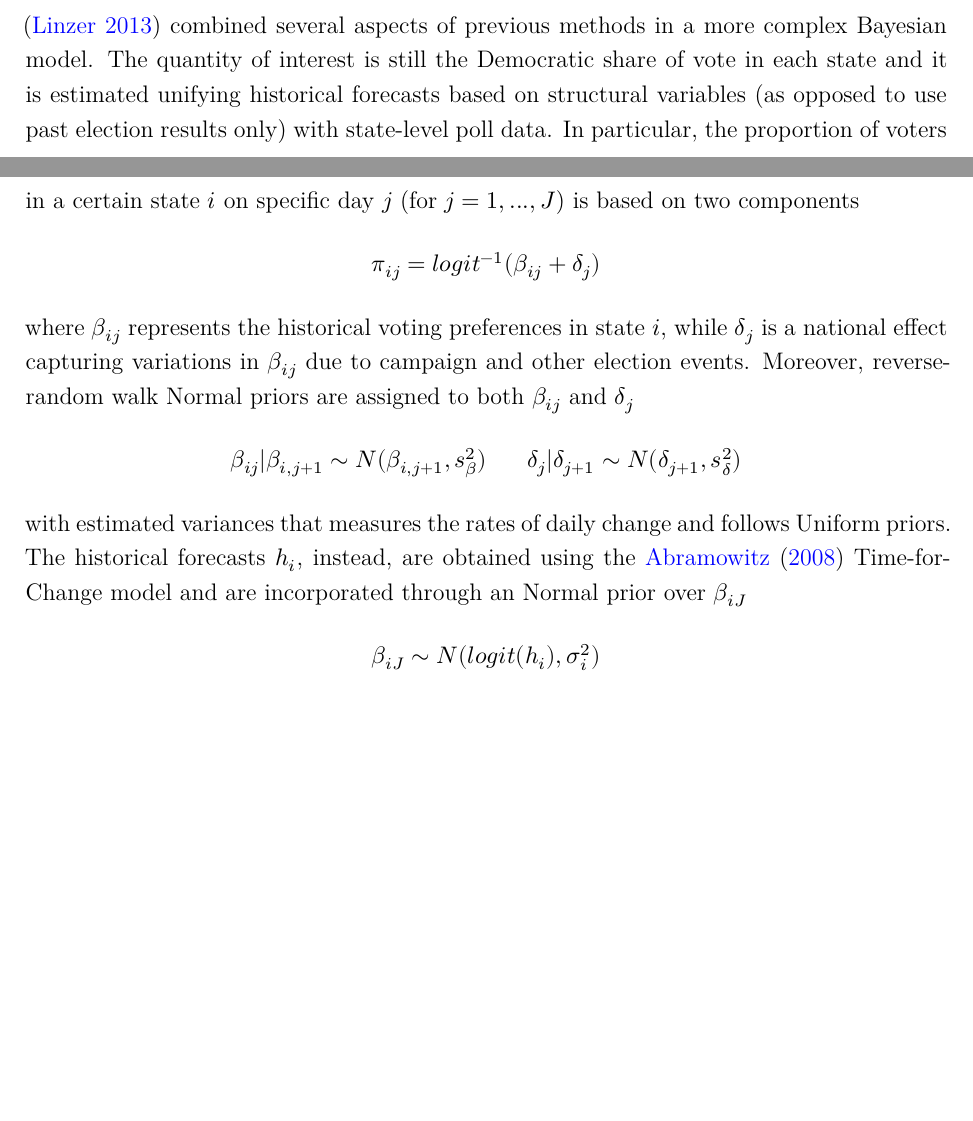
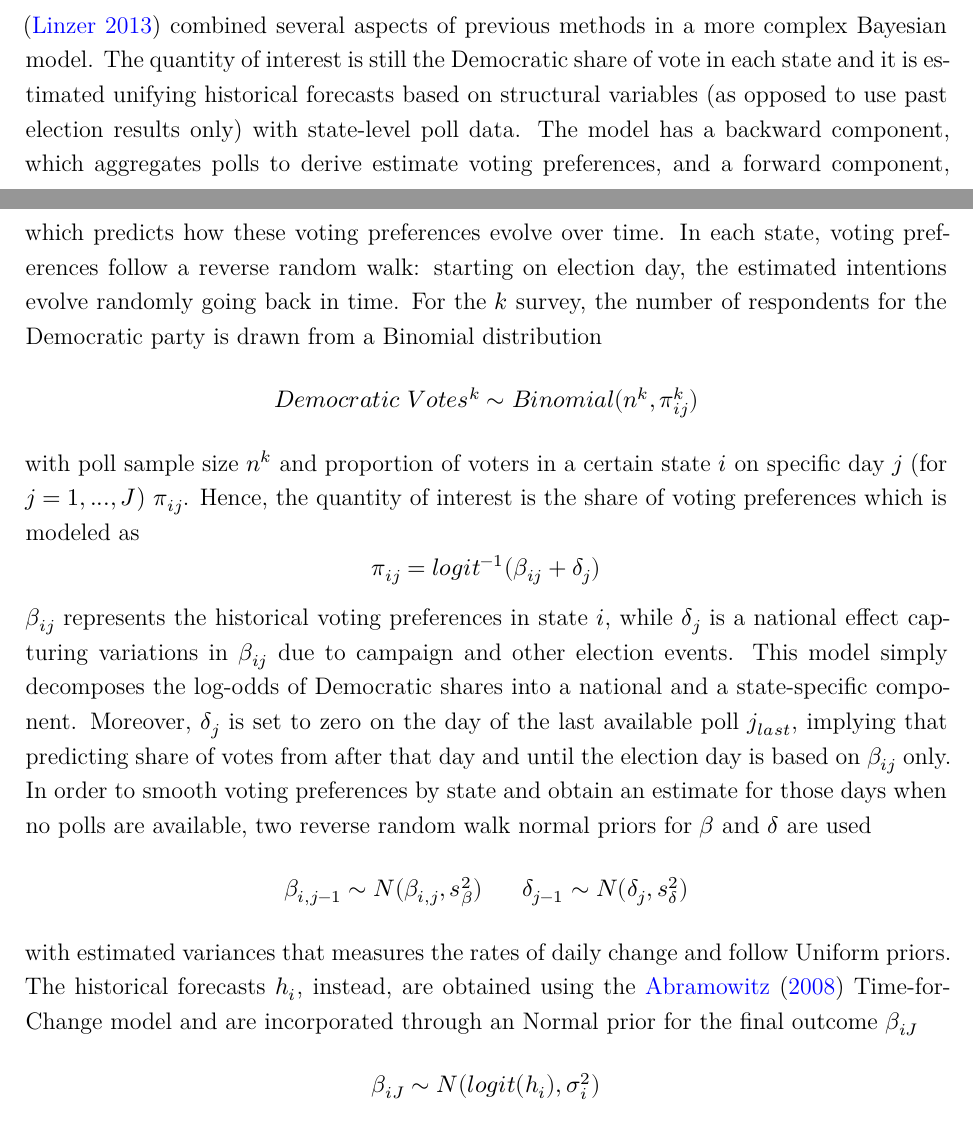
Before and after one commit to marcozanotti/election-forecasting-review, a Quarto document (review/elecforec_rev.qmd): two parts of pages 7 and 8 of 10, joined at a grey line, cut so that both start at the same text, the shorter picture padded with empty space. The pictures show the output file review/elecforec_rev.pdf that the author committed with the source.

Commit message:
update linzer model

```diff
--- a/review/elecforec_rev.qmd
+++ b/review/elecforec_rev.qmd
@@ -291,18 +291,34 @@ produced very accurate results in forecasting 2008 US election.
 model. The quantity of interest is still the Democratic share of vote in each
 state and it is estimated unifying historical forecasts based on structural
 variables (as opposed to use past election results only) with state-level poll data.
-In particular, the proportion of voters in a certain state $i$ on specific day $j$
-(for $j = 1,...,J$) is based on two components
+The model has a backward component, which aggregates polls to derive estimate
+voting preferences, and a forward component, which predicts how these voting
+preferences evolve over time. In each state, voting preferences follow a reverse
+random walk: starting on election day, the estimated intentions evolve randomly
+going back in time.
+For the $k$ survey, the number of respondents for the Democratic party is drawn
+from a Binomial distribution
+$$Democratic \; Votes^k \sim Binomial(n^k, \pi_{ij}^k)$$
+with poll sample size $n^k$ and proportion of voters in a certain state $i$
+on specific day $j$ (for $j = 1,...,J$) $\pi_{ij}$. Hence, the quantity of
+interest is the share of voting preferences which is modeled as
 $$\pi_{ij} = logit^{-1}(\beta_{ij} + \delta_j)$$
-where $\beta_{ij}$ represents the historical voting preferences in state $i$,
+$\beta_{ij}$ represents the historical voting preferences in state $i$,
 while $\delta_j$ is a national effect capturing variations in $\beta_{ij}$ due to
-campaign and other election events. Moreover, reverse-random walk Normal priors
-are assigned to both $\beta_{ij}$ and $\delta_j$
-$$\beta_{ij} | \beta_{i,j+1} \sim N(\beta_{i,j+1}, s^2_{\beta}) \;\;\;\;\;\; \delta_{j} | \delta_{j+1} \sim N(\delta_{j+1}, s^2_{\delta})$$
-with estimated variances that measures the rates of daily change and follows
+campaign and other election events. This model simply decomposes the log-odds of
+Democratic shares into a national and a state-specific component. Moreover,
+$\delta_j$ is set to zero on the day of the last available poll $j_{last}$,
+implying that predicting share of votes from after that day and until the election
+day is based on $\beta_{ij}$ only.
+In order to smooth voting preferences by state and obtain an estimate for those
+days when no polls are available, two reverse random walk normal priors for
+$\beta$ and $\delta$ are used
+$$\beta_{i,j-1} \sim N(\beta_{i,j}, s^2_{\beta}) \;\;\;\;\;\; \delta_{j-1} \sim N(\delta_j, s^2_{\delta})$$
+with estimated variances that measures the rates of daily change and follow
 Uniform priors.
 The historical forecasts $h_i$, instead, are obtained using the @abr:2008
-Time-for-Change model and are incorporated through an Normal prior over $\beta_{iJ}$
+Time-for-Change model and are incorporated through an Normal prior for the
+final outcome $\beta_{iJ}$
 $$\beta_{iJ} \sim N(logit(h_i), \sigma_i^2)$$
 where $\tau_i = 1 / \sigma_i^2$ is the prior precision indicating the level of
 certainty on the historical forecasts, that is higher $\tau_i$, higher weight to
```
Also changed, not shown: review/elecforec_rev.pdf, review/elecforec_rev.tex, review/elecforec_rev.qmd (7 more changed lines).
